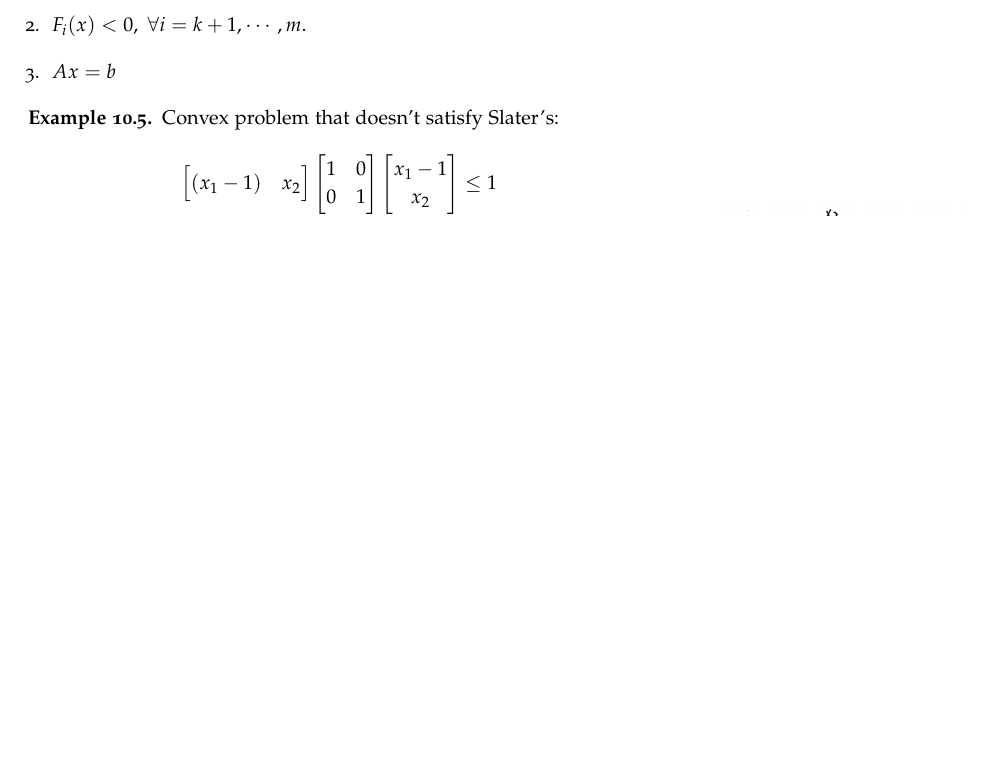
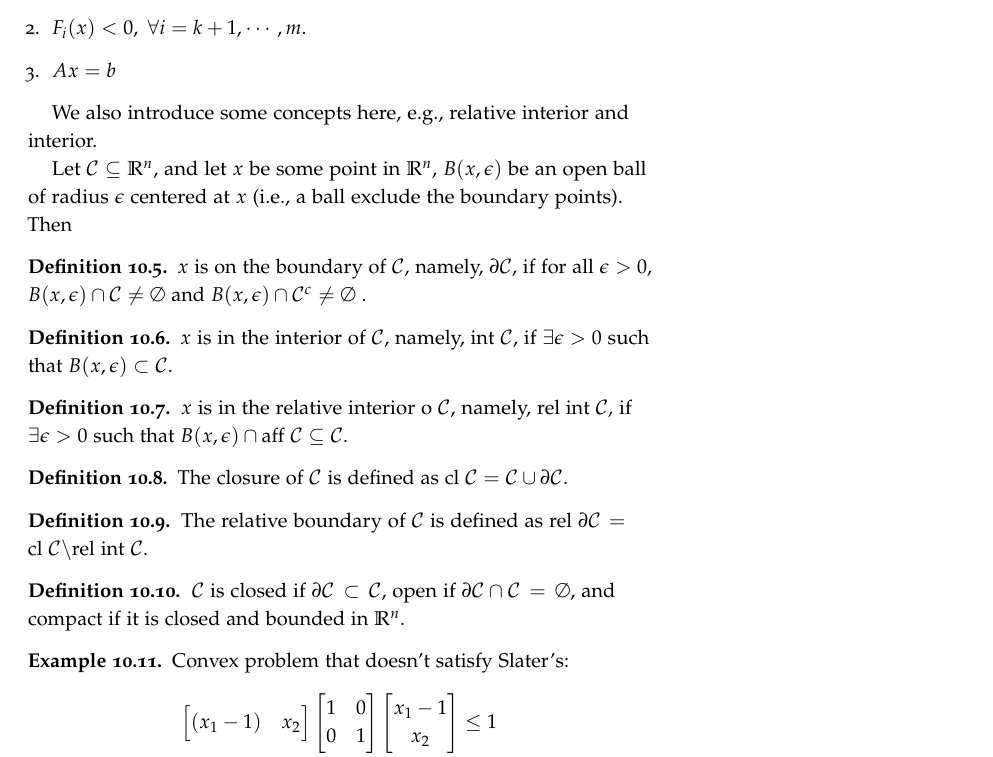
Before and after one commit to liuyanxiao712/CIE6010_2019fall, a LaTeX thesis (main.tex, which reads ch10_duality.tex): part of page 134 of 155, cut so that both start at the same text, the shorter picture padded with empty space. Compiled offline with pdfLaTeX.

Commit message:
Update ch10_duality.tex

```diff
--- a/ch10_duality.tex
+++ b/ch10_duality.tex
@@ -163,6 +163,35 @@ So the dual optimization problem is formulated as
 	\end{enumerate}
 
 \end{definition}
+
+We also introduce some concepts here, e.g., relative interior and interior.
+
+Let $\mathcal{C}\subseteq \reals^n$, and let $x$ be some point in $\reals^n$, $B(x, \epsilon)$ be an open ball of radius $\epsilon$ centered at $x$ (i.e., a ball exclude the boundary points). Then
+
+\begin{definition}
+$x$ is on the boundary of $\mathcal{C}$, namely, $\partial\mathcal{C}$, if for all $\epsilon>0$, $B(x, \epsilon)\cap \mathcal{C} \neq \emptyset$ and $B(x, \epsilon)\cap \mathcal{C}^c \neq \emptyset$ .
+\end{definition}
+
+\begin{definition}
+	$x$ is in the interior of $\mathcal{C}$, namely, $\text{int}\ \mathcal{C}$, if $\exists \epsilon>0$ such that $B(x, \epsilon)\subset \mathcal{C}$.
+\end{definition}
+
+\begin{definition}
+	$x$ is in the relative interior o $\mathcal{C}$, namely, $\text{rel int}\ \mathcal{C}$, if $\exists \epsilon>0$ such that $B(x, \epsilon)\cap \text{aff}\ \mathcal{C} \subseteq \mathcal{C}$.
+\end{definition}
+
+\begin{definition}
+	The closure of $\mathcal{C}$ is defined as $\text{cl}\ \mathcal{C} = \mathcal{C} \cup \partial\mathcal{C}$.
+\end{definition}
+
+\begin{definition}
+	The relative boundary of $\mathcal{C}$ is defined as $\text{rel}\ \partial\mathcal{C} = \text{cl}\  \mathcal{C}\backslash \text{rel int}\ \mathcal{C}$.
+\end{definition}
+
+\begin{definition}
+	$\mathcal{C}$ is closed if $\partial\mathcal{C} \subset \mathcal{C}$, open if $\partial\mathcal{C} \cap \mathcal{C} =\emptyset$, and compact if it is closed and bounded in $\reals^{n}$.
+\end{definition}
+
 
 \begin{example}
 	Convex problem that doesn't satisfy Slater's:
```
